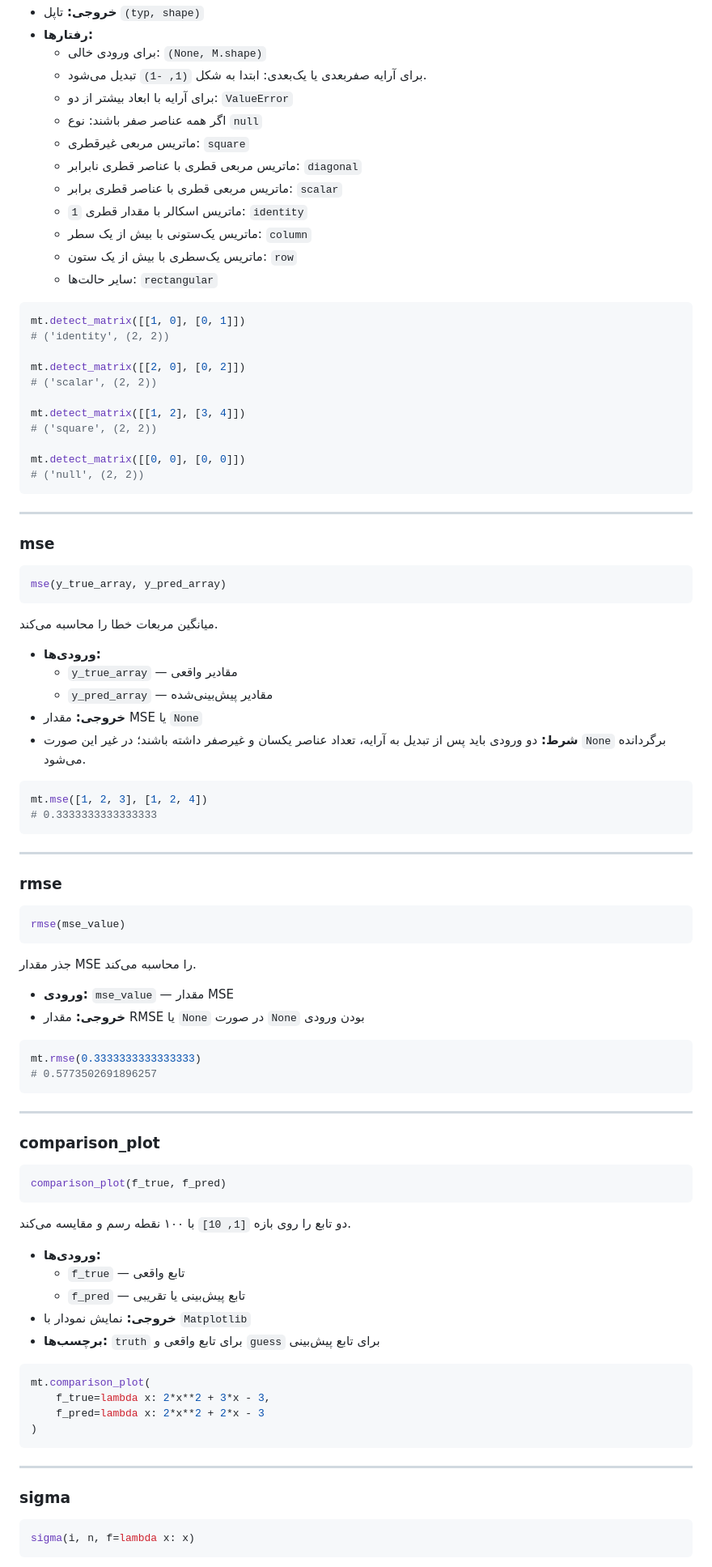
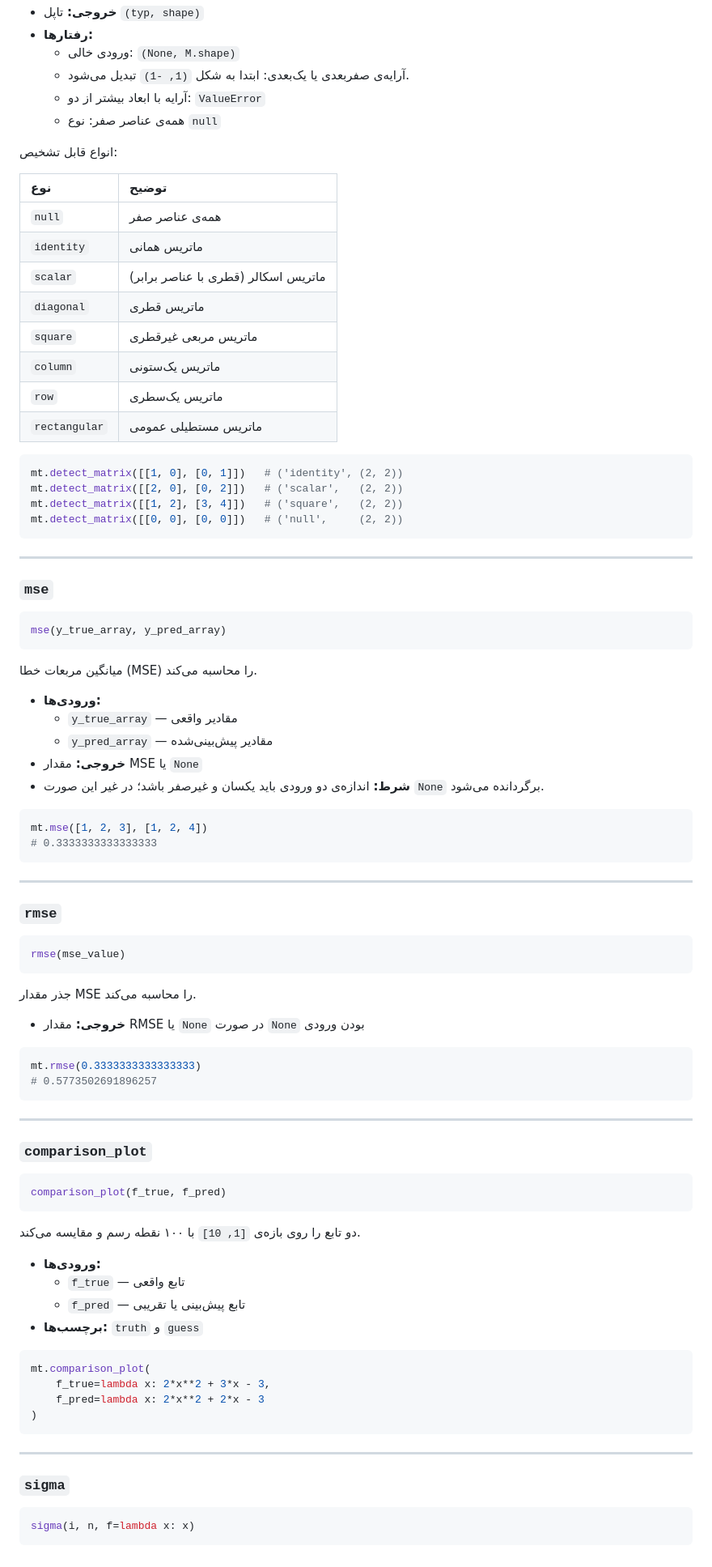
Before and after one commit to kiarashsardari/Math-Tool, a Markdown page: README.md, the part around one of its changes. Shown at 81% size. Drawn GitHub-style.

````diff
--- a/README.md
+++ b/README.md
@@ -276,46 +267,45 @@ detect_matrix(M)
 - **خروجی:** تاپل `(typ, shape)`
 - **رفتارها:**
-  - برای ورودی خالی: `(None, M.shape)`
-  - برای آرایه صفر‌بعدی یا یک‌بعدی: ابتدا به شکل `(1, -1)` تبدیل می‌شود.
-  - برای آرایه با ابعاد بیشتر از دو: `ValueError`
-  - اگر همه عناصر صفر باشند: نوع `null`
-  - ماتریس مربعی غیرقطری: `square`
-  - ماتریس مربعی قطری با عناصر قطری نابرابر: `diagonal`
-  - ماتریس مربعی قطری با عناصر قطری برابر: `scalar`
-  - ماتریس اسکالر با مقدار قطری `1`: `identity`
-  - ماتریس یک‌ستونی با بیش از یک سطر: `column`
-  - ماتریس یک‌سطری با بیش از یک ستون: `row`
-  - سایر حالت‌ها: `rectangular`
+  - ورودی خالی: `(None, M.shape)`
+  - آرایه‌ی صفر‌بعدی یا یک‌بعدی: ابتدا به شکل `(1, -1)` تبدیل می‌شود.
+  - آرایه با ابعاد بیشتر از دو: `ValueError`
+  - همه‌ی عناصر صفر: نوع `null`
+
+انواع قابل تشخیص:
+
+| نوع | توضیح |
+|:---|:---|
+| `null` | همه‌ی عناصر صفر |
+| `identity` | ماتریس همانی |
+| `scalar` | ماتریس اسکالر (قطری با عناصر برابر) |
+| `diagonal` | ماتریس قطری |
+| `square` | ماتریس مربعی غیرقطری |
+| `column` | ماتریس یک‌ستونی |
+| `row` | ماتریس یک‌سطری |
+| `rectangular` | ماتریس مستطیلی عمومی |
 
 ```python
-mt.detect_matrix([[1, 0], [0, 1]])
-# ('identity', (2, 2))
-
-mt.detect_matrix([[2, 0], [0, 2]])
-# ('scalar', (2, 2))
-
-mt.detect_matrix([[1, 2], [3, 4]])
-# ('square', (2, 2))
-
-mt.detect_matrix([[0, 0], [0, 0]])
-# ('null', (2, 2))
+mt.detect_matrix([[1, 0], [0, 1]])   # ('identity', (2, 2))
+mt.detect_matrix([[2, 0], [0, 2]])   # ('scalar',   (2, 2))
+mt.detect_matrix([[1, 2], [3, 4]])   # ('square',   (2, 2))
+mt.detect_matrix([[0, 0], [0, 0]])   # ('null',     (2, 2))
 ```
 
 ---
 
-### mse
+### `mse`
 
 ```python
 mse(y_true_array, y_pred_array)
 ```
 
-میانگین مربعات خطا را محاسبه می‌کند.
+میانگین مربعات خطا (MSE) را محاسبه می‌کند.
 
 - **ورودی‌ها:**
   - `y_true_array` — مقادیر واقعی
   - `y_pred_array` — مقادیر پیش‌بینی‌شده
 - **خروجی:** مقدار MSE یا `None`
-- **شرط:** دو ورودی باید پس از تبدیل به آرایه، تعداد عناصر یکسان و غیرصفر داشته باشند؛ در غیر این صورت `None` برگردانده می‌شود.
+- **شرط:** اندازه‌ی دو ورودی باید یکسان و غیرصفر باشد؛ در غیر این صورت `None` برگردانده می‌شود.
 
 ```python
 mt.mse([1, 2, 3], [1, 2, 4])
@@ -324,7 +314,7 @@ mt.mse([1, 2, 3], [1, 2, 4])
 
 ---
 
-### rmse
+### `rmse`
 
 ```python
 rmse(mse_value)
@@ -332,7 +322,6 @@ rmse(mse_value)
 
 جذر مقدار MSE را محاسبه می‌کند.
 
-- **ورودی:** `mse_value` — مقدار MSE
 - **خروجی:** مقدار RMSE یا `None` در صورت `None` بودن ورودی
 
 ```python
@@ -342,19 +331,18 @@ mt.rmse(0.3333333333333333)
 
 ---
 
-### comparison_plot
+### `comparison_plot`
 
 ```python
 comparison_plot(f_true, f_pred)
 ```
 
-دو تابع را روی بازه `[1, 10]` با ۱۰۰ نقطه رسم و مقایسه می‌کند.
+دو تابع را روی بازه‌ی `[1, 10]` با ۱۰۰ نقطه رسم و مقایسه می‌کند.
 
 - **ورودی‌ها:**
   - `f_true` — تابع واقعی
   - `f_pred` — تابع پیش‌بینی یا تقریبی
-- **خروجی:** نمایش نمودار با `Matplotlib`
-- **برچسب‌ها:** `truth` برای تابع واقعی و `guess` برای تابع پیش‌بینی
+- **برچسب‌ها:** `truth` و `guess`
 
 ```python
 mt.comparison_plot(
@@ -365,7 +353,7 @@ mt.comparison_plot(
 
 ---
 
-### sigma
+### `sigma`
 
 ```python
 sigma(i, n, f=lambda x: x)
````
Also changed, not shown: other parts of README.md (+101 -116 lines).
